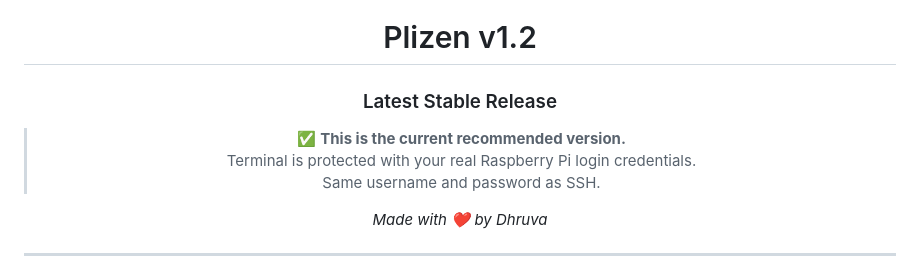
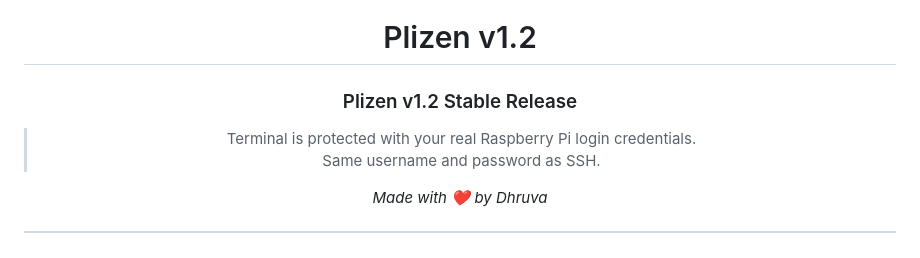
Before and after one commit to Violetflame124610/plizen, a Markdown page: versions/plizen-V1.2/README.md, the part around the change. Rendered like a GitHub page.

Commit message:
Revise README for Plizen v1.2 stable release
Updated the README to clarify the version and its status.

```diff
--- a/versions/plizen-V1.2/README.md
+++ b/versions/plizen-V1.2/README.md
@@ -5,9 +5,8 @@
 <img src="https://img.shields.io/badge/License-MIT-brightgreen?style=for-the-badge"/>
 
 # Plizen v1.2
-### Latest Stable Release
+### Plizen v1.2 Stable Release
 
-> ✅ **This is the current recommended version.**
 > Terminal is protected with your real Raspberry Pi login credentials.
 > Same username and password as SSH.
 
```
